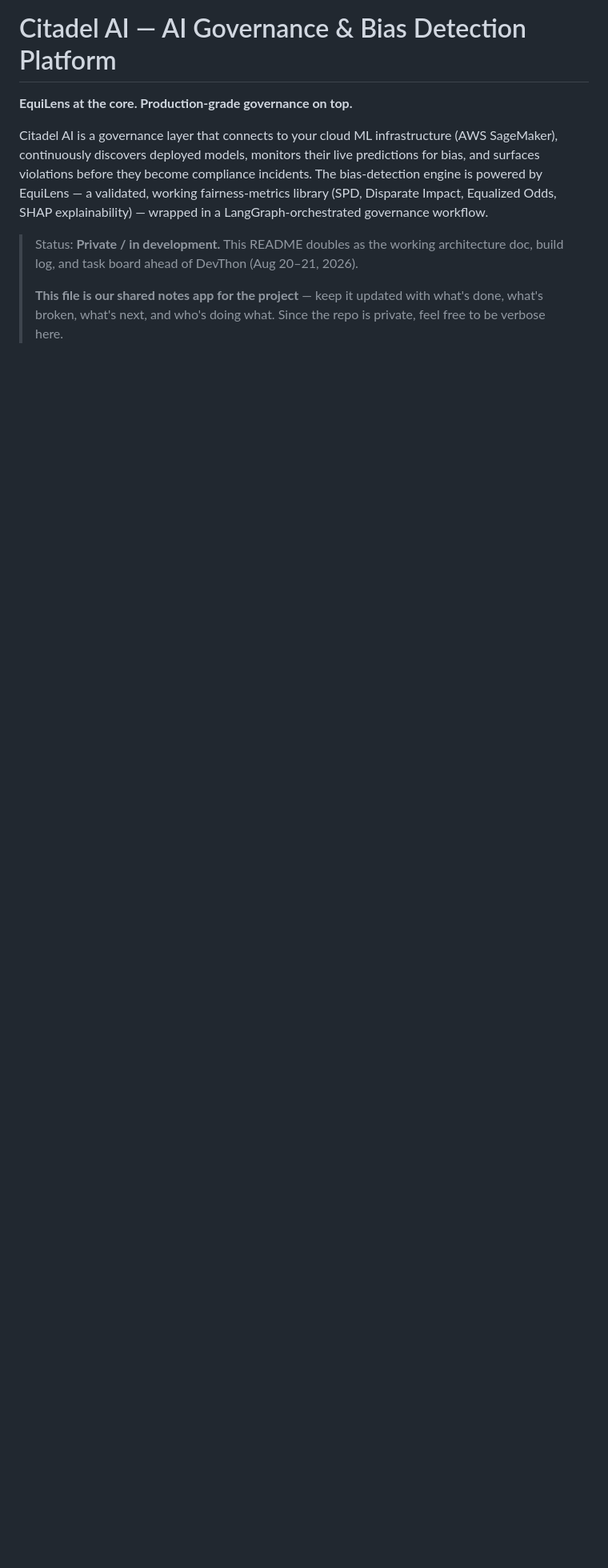
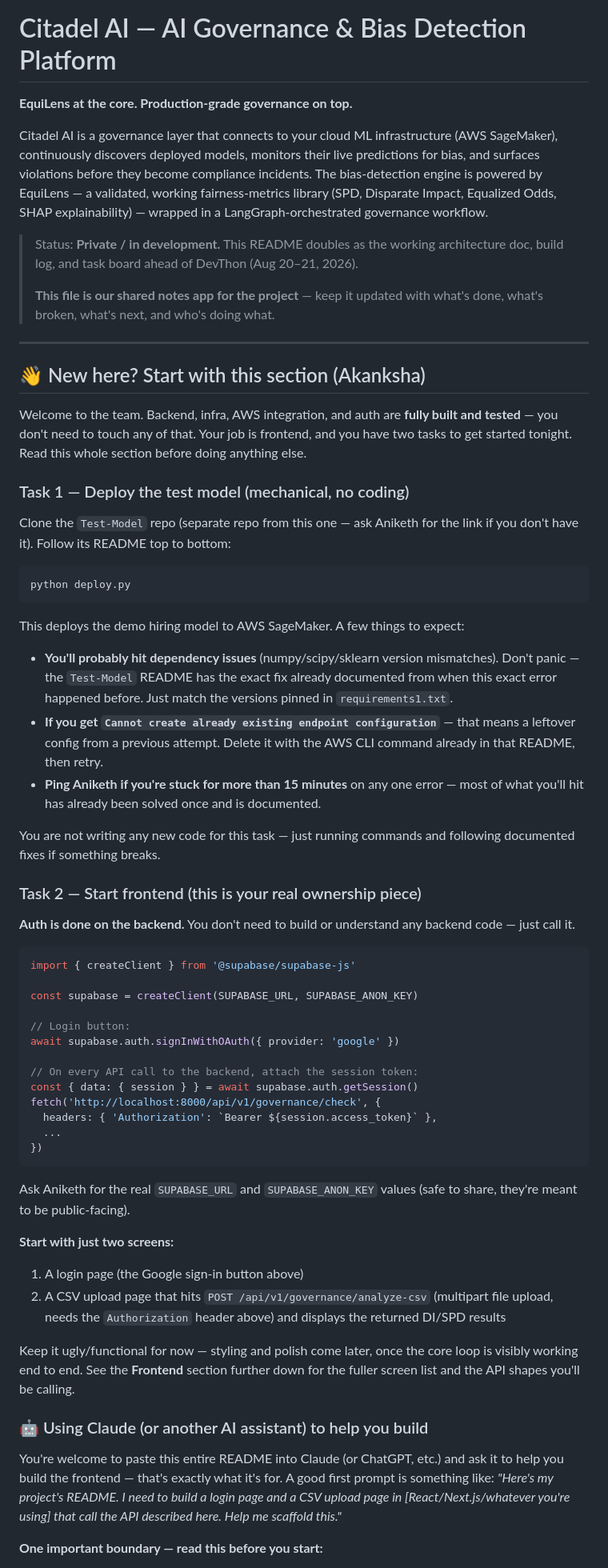
Before and after one commit to CheerathAniketh/Citadel-AI, a Markdown page: README.md, the part around one of its changes. Shown at 80% size. Drawn GitHub-style; blank space fills up the shorter version.

````diff
--- a/README.md
+++ b/README.md
@@ -6,4 +6,61 @@ Citadel AI is a governance layer that connects to your cloud ML infrastructure (
 
 > Status: **Private / in development.** This README doubles as the working architecture doc, build log, and task board ahead of DevThon (Aug 20–21, 2026).
 >
-> **This file is our shared notes app for the project** — keep it updated with what's done, what's broken, what's next, and who's doing what. Since the repo is private, feel free to be verbose here.
+> **This file is our shared notes app for the project** — keep it updated with what's done, what's broken, what's next, and who's doing what.
+
+---
+
+## 👋 New here? Start with this section (Akanksha)
+
+Welcome to the team. Backend, infra, AWS integration, and auth are **fully built and tested** — you don't need to touch any of that. Your job is frontend, and you have two tasks to get started tonight. Read this whole section before doing anything else.
+
+### Task 1 — Deploy the test model (mechanical, no coding)
+
+Clone the `Test-Model` repo (separate repo from this one — ask Aniketh for the link if you don't have it). Follow its README top to bottom:
+
+```bash
+python deploy.py
+```
+
+This deploys the demo hiring model to AWS SageMaker. A few things to expect:
+
+- **You'll probably hit dependency issues** (numpy/scipy/sklearn version mismatches). Don't panic — the `Test-Model` README has the exact fix already documented from when this exact error happened before. Just match the versions pinned in `requirements1.txt`.
+- **If you get `Cannot create already existing endpoint configuration`** — that means a leftover config from a previous attempt. Delete it with the AWS CLI command already in that README, then retry.
+- **Ping Aniketh if you're stuck for more than 15 minutes** on any one error — most of what you'll hit has already been solved once and is documented.
+
+You are not writing any new code for this task — just running commands and following documented fixes if something breaks.
+
+### Task 2 — Start frontend (this is your real ownership piece)
+
+**Auth is done on the backend.** You don't need to build or understand any backend code — just call it.
+
+```js
+import { createClient } from '@supabase/supabase-js'
+
+const supabase = createClient(SUPABASE_URL, SUPABASE_ANON_KEY)
+
+// Login button:
+await supabase.auth.signInWithOAuth({ provider: 'google' })
+
+// On every API call to the backend, attach the session token:
+const { data: { session } } = await supabase.auth.getSession()
+fetch('http://localhost:8000/api/v1/governance/check', {
+  headers: { 'Authorization': `Bearer ${session.access_token}` },
+  ...
+})
+```
+
+Ask Aniketh for the real `SUPABASE_URL` and `SUPABASE_ANON_KEY` values (safe to share, they're meant to be public-facing).
+
+**Start with just two screens:**
+1. A login page (the Google sign-in button above)
+2. A CSV upload page that hits `POST /api/v1/governance/analyze-csv` (multipart file upload, needs the `Authorization` header above) and displays the returned DI/SPD results
+
+Keep it ugly/functional for now — styling and polish come later, once the core loop is visibly working end to end. See the **Frontend** section further down for the fuller screen list and the API shapes you'll be calling.
+
+### 🤖 Using Claude (or another AI assistant) to help you build
+
+You're welcome to paste this entire README into Claude (or ChatGPT, etc.) and ask it to help you build the frontend — that's exactly what it's for. A good first prompt is something like: *"Here's my project's README. I need to build a login page and a CSV upload page in [React/Next.js/whatever you're using] that call the API described here. Help me scaffold this."*
+
+**One important boundary — read this before you start:**
+
````
Also changed, not shown: other parts of README.md (+76 -69 lines).
